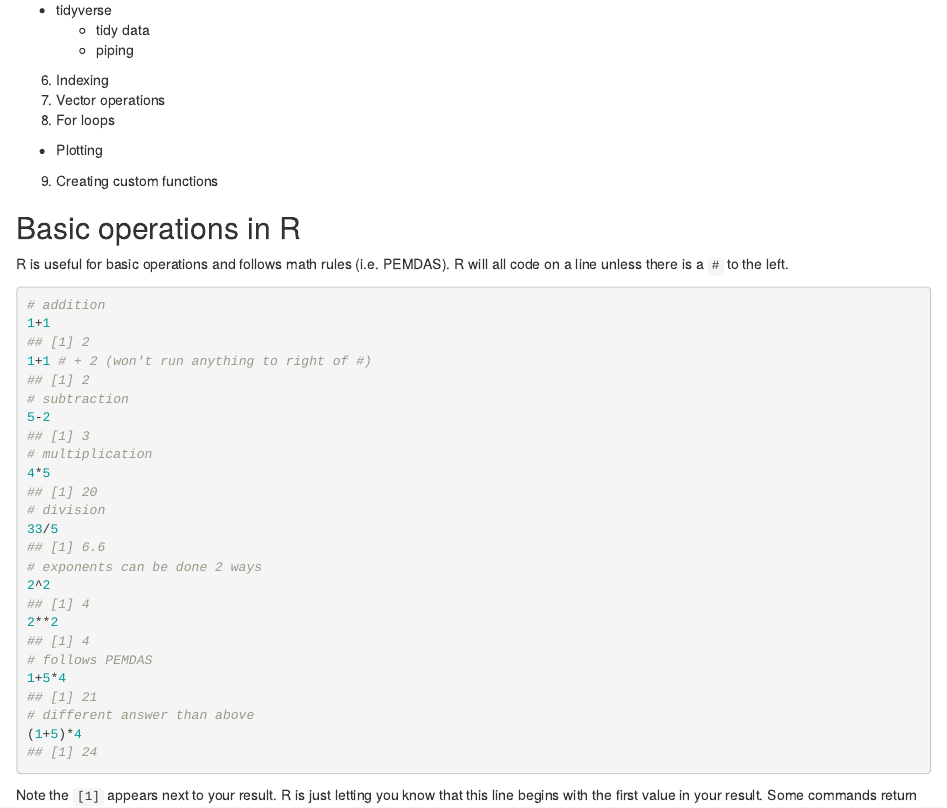
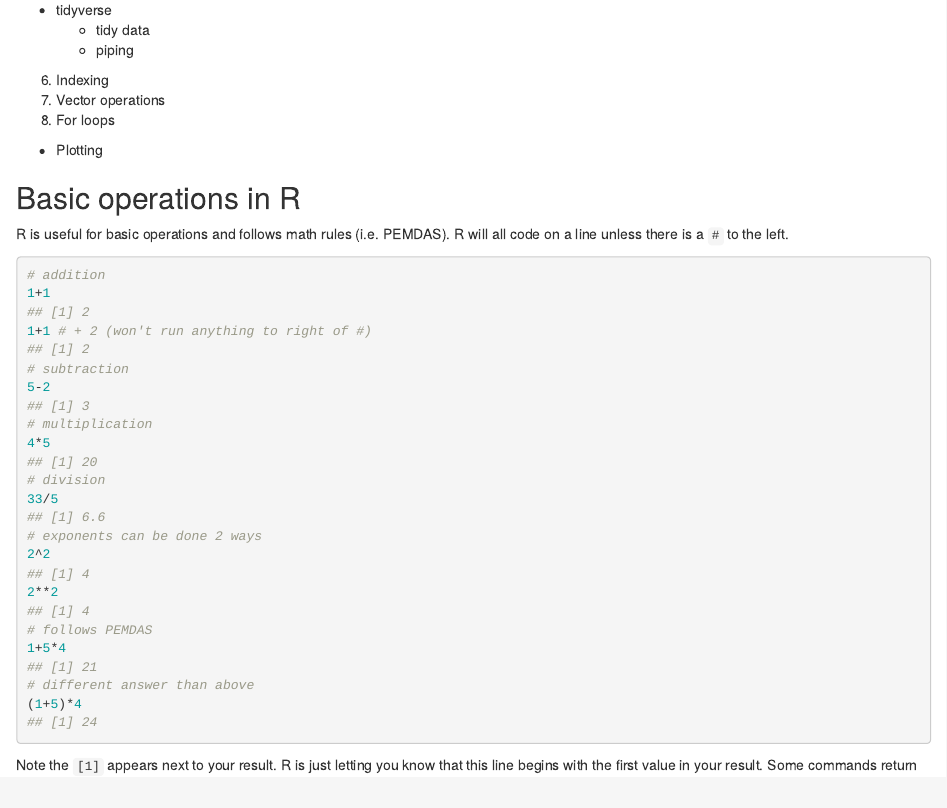
Before and after one commit to wryanjames/ExCode, an R Markdown document (RoloClass/Markdown/IntroR_loops_fx.Rmd): the page in a window 1100 px wide, from 440 px down. The pictures show the output file RoloClass/Markdown/IntroR_loops_fx.html that the author committed with the source, opened offline.

Commit message:
Take off custom funcitons

```diff
--- a/RoloClass/Markdown/IntroR_loops_fx.Rmd
+++ b/RoloClass/Markdown/IntroR_loops_fx.Rmd
@@ -28,7 +28,6 @@ This example gives a basic intro into R syntax that can be useful for ecological
 7.  Vector operations
 8.  For loops
   + Plotting
-9.  Creating custom functions
 
 ## Basic operations in R
 
```
Also changed, not shown: RoloClass/Markdown/IntroR_loops_fx.html.
